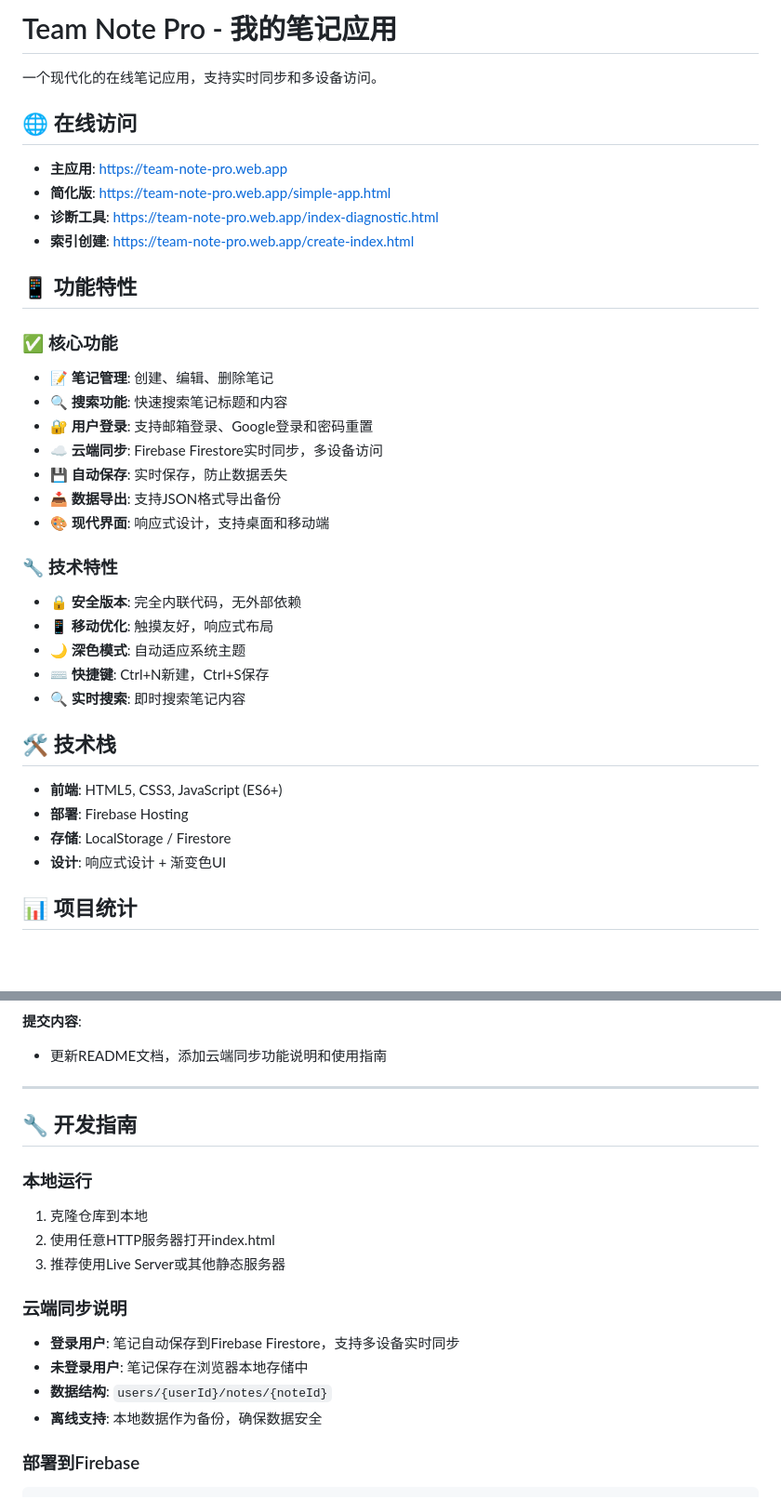
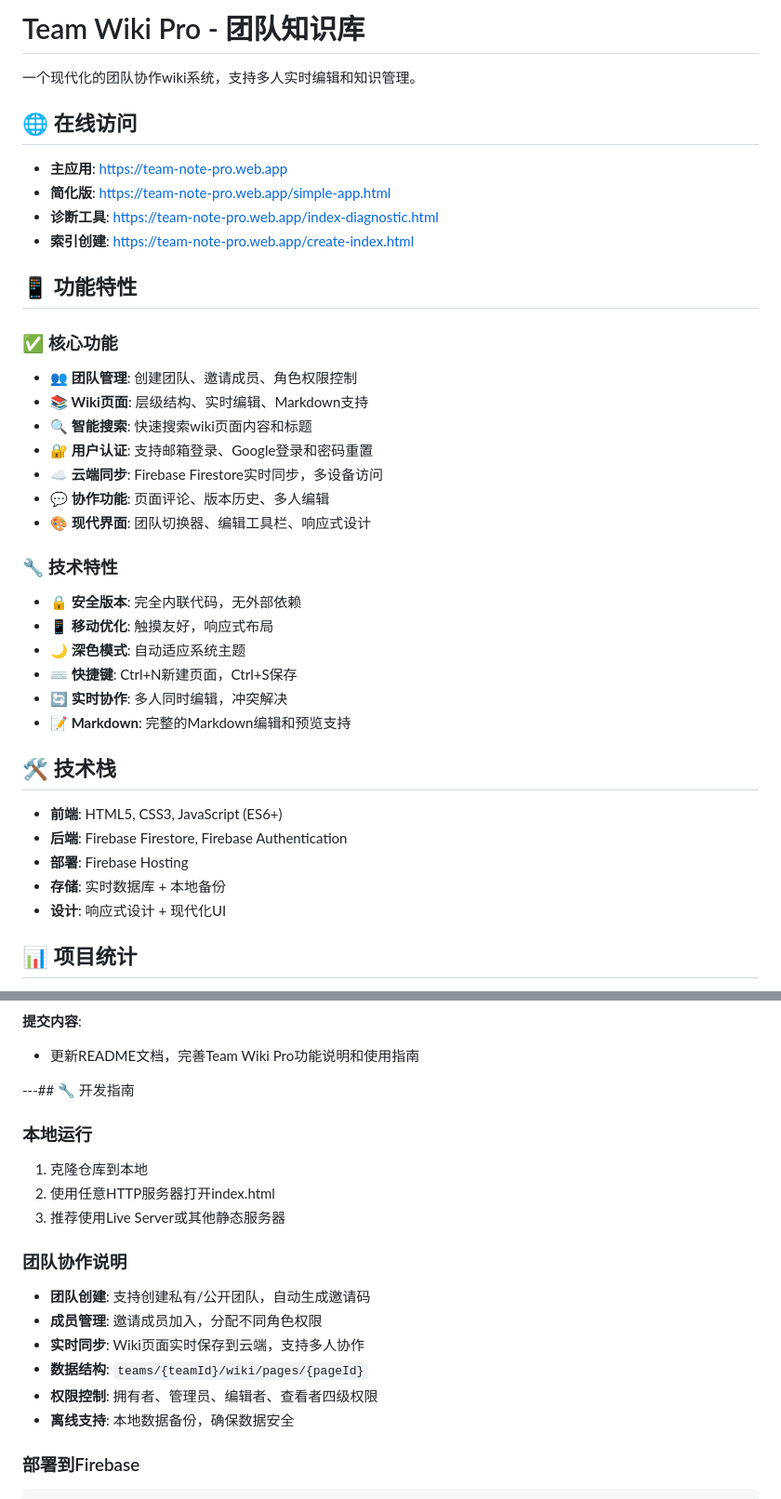
Before and after one commit to zhuzhu0882/team-note-pro, a Markdown page: README.md, 2 parts joined by grey strips. Shown at 93% size. GitHub-like rendering; blank space fills up the shorter version.

Commit message:
[2025-10-22] 更新README文档，完善Team Wiki Pro功能说明和使用指南
📝 本次更新:
- 更新README文档，完善Team Wiki Pro功能说明和使用指南

🔗 项目: https://team-note-pro.web.app
📅 时间: 2025-10-22 21:32:20

````diff
--- a/README.md
+++ b/README.md
@@ -1,6 +1,6 @@
-# Team Note Pro - 我的笔记应用
+# Team Wiki Pro - 团队知识库
 
-一个现代化的在线笔记应用，支持实时同步和多设备访问。
+一个现代化的团队协作wiki系统，支持多人实时编辑和知识管理。
 
 ## 🌐 在线访问
 
@@ -12,27 +12,29 @@
 ## 📱 功能特性
 
 ### ✅ 核心功能
-- **📝 笔记管理**: 创建、编辑、删除笔记
-- **🔍 搜索功能**: 快速搜索笔记标题和内容
-- **🔐 用户登录**: 支持邮箱登录、Google登录和密码重置
+- **👥 团队管理**: 创建团队、邀请成员、角色权限控制
+- **📚 Wiki页面**: 层级结构、实时编辑、Markdown支持
+- **🔍 智能搜索**: 快速搜索wiki页面内容和标题
+- **🔐 用户认证**: 支持邮箱登录、Google登录和密码重置
 - **☁️ 云端同步**: Firebase Firestore实时同步，多设备访问
-- **💾 自动保存**: 实时保存，防止数据丢失
-- **📥 数据导出**: 支持JSON格式导出备份
-- **🎨 现代界面**: 响应式设计，支持桌面和移动端
+- **💬 协作功能**: 页面评论、版本历史、多人编辑
+- **🎨 现代界面**: 团队切换器、编辑工具栏、响应式设计
 
 ### 🔧 技术特性
 - **🔒 安全版本**: 完全内联代码，无外部依赖
 - **📱 移动优化**: 触摸友好，响应式布局
 - **🌙 深色模式**: 自动适应系统主题
-- **⌨️ 快捷键**: Ctrl+N新建，Ctrl+S保存
-- **🔍 实时搜索**: 即时搜索笔记内容
+- **⌨️ 快捷键**: Ctrl+N新建页面，Ctrl+S保存
+- **🔄 实时协作**: 多人同时编辑，冲突解决
+- **📝 Markdown**: 完整的Markdown编辑和预览支持
 
 ## 🛠️ 技术栈
 
 - **前端**: HTML5, CSS3, JavaScript (ES6+)
+- **后端**: Firebase Firestore, Firebase Authentication
 - **部署**: Firebase Hosting
-- **存储**: LocalStorage / Firestore
-- **设计**: 响应式设计 + 渐变色UI
+- **存储**: 实时数据库 + 本地备份
+- **设计**: 响应式设计 + 现代化UI
 
 ## 📊 项目统计
 
@@ -60,20 +62,21 @@
 
 **提交内容**:
-- 更新README文档，添加云端同步功能说明和使用指南
+- 更新README文档，完善Team Wiki Pro功能说明和使用指南
 
----
-## 🔧 开发指南
+---## 🔧 开发指南
 
 ### 本地运行
 1. 克隆仓库到本地
 2. 使用任意HTTP服务器打开index.html
 3. 推荐使用Live Server或其他静态服务器
 
-### 云端同步说明
-- **登录用户**: 笔记自动保存到Firebase Firestore，支持多设备实时同步
-- **未登录用户**: 笔记保存在浏览器本地存储中
-- **数据结构**: `users/{userId}/notes/{noteId}`
-- **离线支持**: 本地数据作为备份，确保数据安全
+### 团队协作说明
+- **团队创建**: 支持创建私有/公开团队，自动生成邀请码
+- **成员管理**: 邀请成员加入，分配不同角色权限
+- **实时同步**: Wiki页面实时保存到云端，支持多人协作
+- **数据结构**: `teams/{teamId}/wiki/pages/{pageId}`
+- **权限控制**: 拥有者、管理员、编辑者、查看者四级权限
+- **离线支持**: 本地数据备份，确保数据安全
 
 ### 部署到Firebase
 ```bash
````
Also changed, not shown: other parts of README.md (+8 -5 lines).
